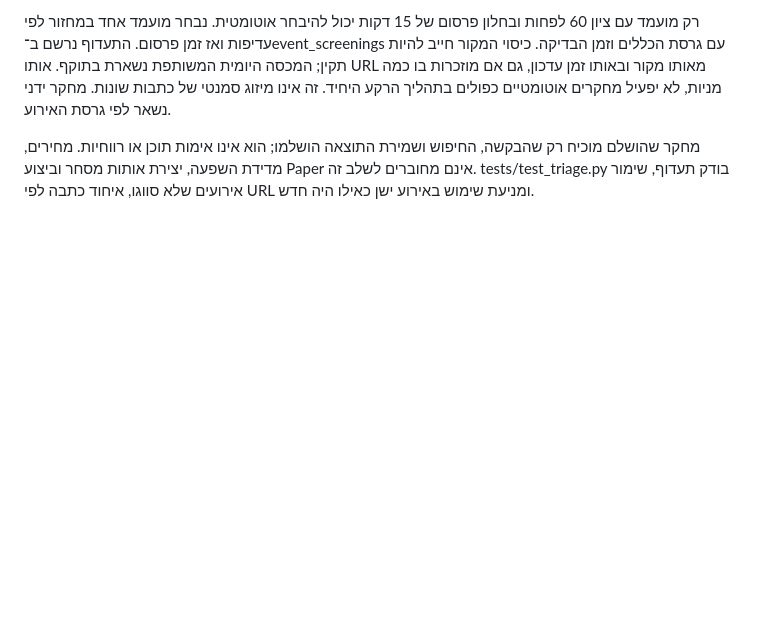
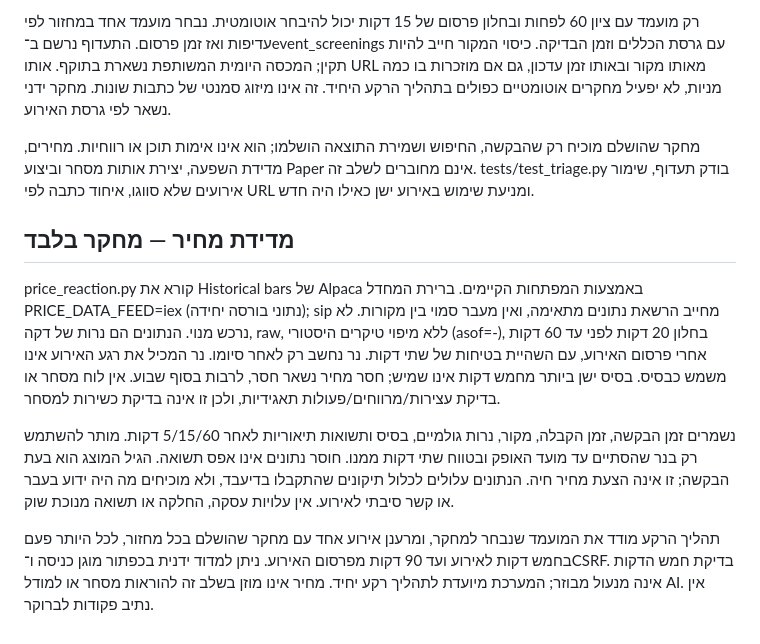
Before and after one commit to Rafaeldavid006/paper-trading-agent, a Markdown page: README.md, the part around the change. Drawn GitHub-style; blank space fills up the shorter version.

Commit message:
Record event price reactions and bounded follow-up observations [skip render]

```diff
--- a/README.md
+++ b/README.md
@@ -78,3 +78,12 @@ serve.py מפעיל באותו שירות את אתר המחקר ואת העוב
 רק מועמד עם ציון 60 לפחות ובחלון פרסום של 15 דקות יכול להיבחר אוטומטית. נבחר מועמד אחד במחזור לפי עדיפות ואז זמן פרסום. התעדוף נרשם ב־event_screenings עם גרסת הכללים וזמן הבדיקה. כיסוי המקור חייב להיות תקין; המכסה היומית המשותפת נשארת בתוקף. אותו URL מאותו מקור ובאותו זמן עדכון, גם אם מוזכרות בו כמה מניות, לא יפעיל מחקרים אוטומטיים כפולים בתהליך הרקע היחיד. זה אינו מיזוג סמנטי של כתבות שונות. מחקר ידני נשאר לפי גרסת האירוע.
 
 מחקר שהושלם מוכיח רק שהבקשה, החיפוש ושמירת התוצאה הושלמו; הוא אינו אימות תוכן או רווחיות. מחירים, מדידת השפעה, יצירת אותות מסחר וביצוע Paper אינם מחוברים לשלב זה. tests/test_triage.py בודק תעדוף, שימור אירועים שלא סווגו, איחוד כתבה לפי URL ומניעת שימוש באירוע ישן כאילו היה חדש.
+
+
+## מדידת מחיר — מחקר בלבד
+
+price_reaction.py קורא את Historical bars של Alpaca באמצעות המפתחות הקיימים. ברירת המחדל PRICE_DATA_FEED=iex (נתוני בורסה יחידה); sip מחייב הרשאת נתונים מתאימה, ואין מעבר סמוי בין מקורות. לא נרכש מנוי. הנתונים הם נרות של דקה, raw, ללא מיפוי טיקרים היסטורי (asof=-), בחלון 20 דקות לפני עד 60 דקות אחרי פרסום האירוע, עם השהיית בטיחות של שתי דקות. נר נחשב רק לאחר סיומו. נר המכיל את רגע האירוע אינו משמש כבסיס. בסיס ישן ביותר מחמש דקות אינו שמיש; חסר מחיר נשאר חסר, לרבות בסוף שבוע. אין לוח מסחר או בדיקת עצירות/מרווחים/פעולות תאגידיות, ולכן זו אינה בדיקת כשירות למסחר.
+
+נשמרים זמן הבקשה, זמן הקבלה, מקור, נרות גולמיים, בסיס ותשואות תיאוריות לאחר 5/15/60 דקות. מותר להשתמש רק בנר שהסתיים עד מועד האופק ובטווח שתי דקות ממנו. חוסר נתונים אינו אפס תשואה. הגיל המוצג הוא בעת הבקשה; זו אינה הצעת מחיר חיה. הנתונים עלולים לכלול תיקונים שהתקבלו בדיעבד, ולא מוכיחים מה היה ידוע בעבר או קשר סיבתי לאירוע. אין עלויות עסקה, החלקה או תשואה מנוכת שוק.
+
+תהליך הרקע מודד את המועמד שנבחר למחקר, ומרענן אירוע אחד עם מחקר שהושלם בכל מחזור, לכל היותר פעם בחמש דקות לאירוע ועד 90 דקות מפרסום האירוע. ניתן למדוד ידנית בכפתור מוגן כניסה ו־CSRF. בדיקת חמש הדקות אינה מנעול מבוזר; המערכת מיועדת לתהליך רקע יחיד. מחיר אינו מוזן בשלב זה להוראות מסחר או למודל AI. אין נתיב פקודות לברוקר.
```
